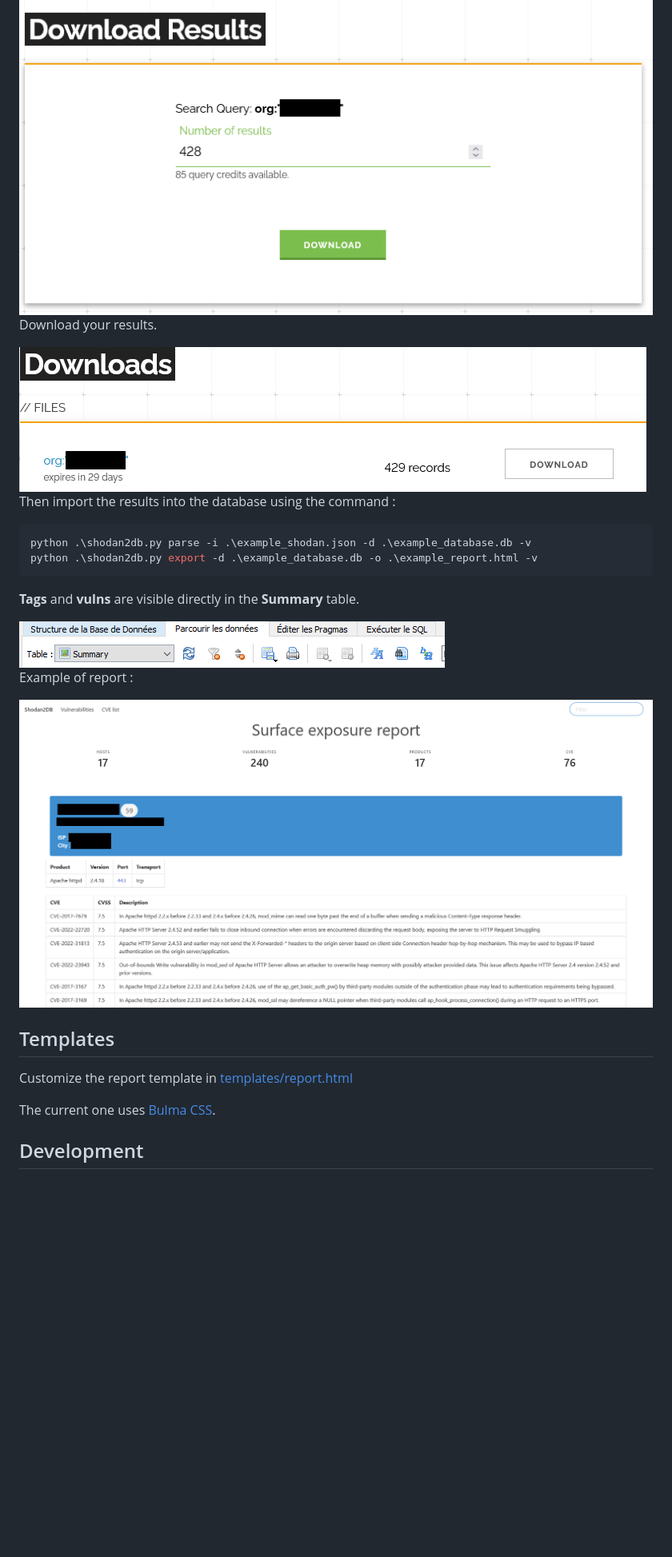
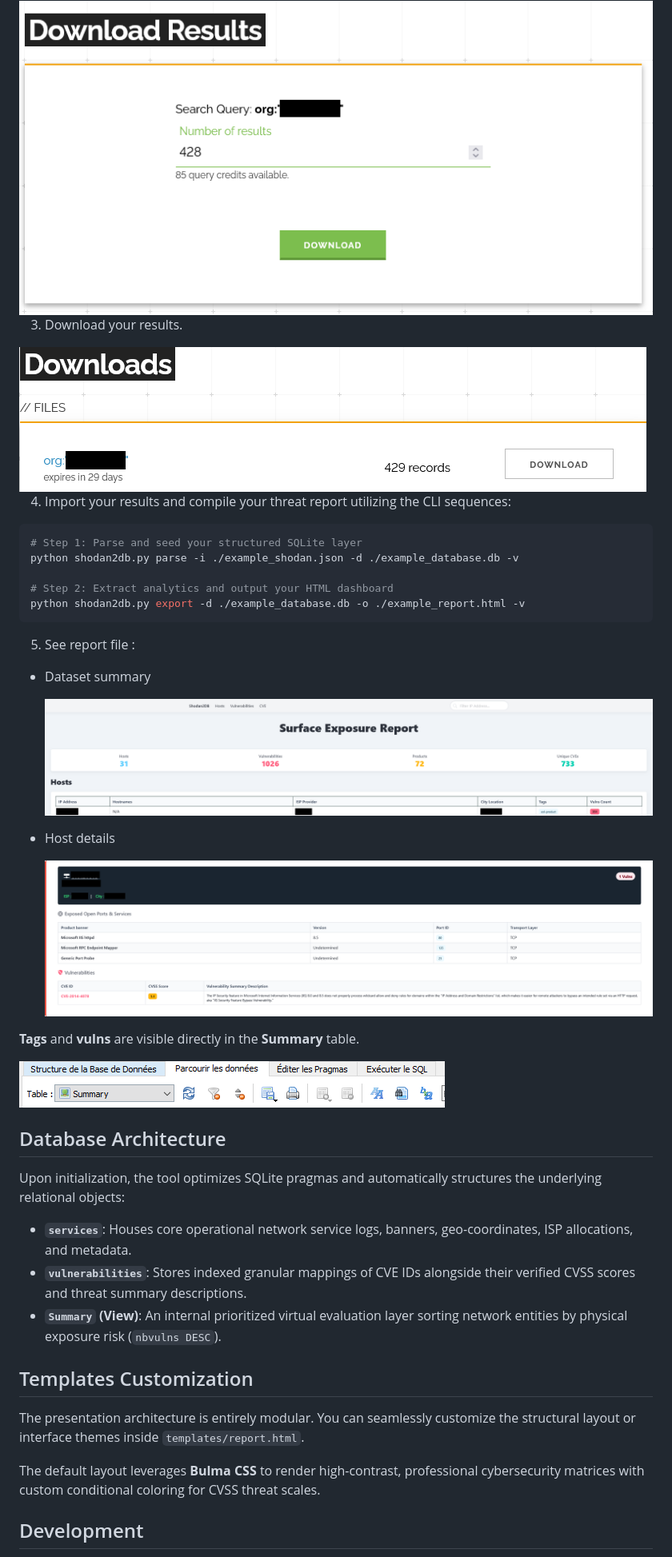
Before and after one commit to atao/Shodan2DB, a Markdown page: README.md, the part around the change printed below. Shown: that part at 80% size. Rendered like a GitHub page; pictures changed too: img/report.png, img/report2.png (added); blank space fills up the shorter version.

````diff
--- a/README.md
+++ b/README.md
@@ -73,30 +75,47 @@ Select the number of results to download.
 
 <img src="img/Shodan Results.png">
 
-Download your results.
+3. Download your results.
 
 <img src="img/Shodan Download.png">
 
-Then import the results into the database using the command :
+4. Import your results and compile your threat report utilizing the CLI sequences:
 
 ```bash
-python .\shodan2db.py parse -i .\example_shodan.json -d .\example_database.db -v
-python .\shodan2db.py export -d .\example_database.db -o .\example_report.html -v
+# Step 1: Parse and seed your structured SQLite layer
+python shodan2db.py parse -i ./example_shodan.json -d ./example_database.db -v
+
+# Step 2: Extract analytics and output your HTML dashboard
+python shodan2db.py export -d ./example_database.db -o ./example_report.html -v
 ```
+
+5. See report file :
+
+- Dataset summary
+
+  <img src="img/report.png">
+
+- Host details
+
+  <img src="img/report2.png">
 
 **Tags** and **vulns** are visible directly in the **Summary** table.
 
 <img src="img/Summary.png">
 
-Example of report :
+## Database Architecture
 
-<img src="img/report.png">
+Upon initialization, the tool optimizes SQLite pragmas and automatically structures the underlying relational objects:
 
-## Templates
+- **`services`**: Houses core operational network service logs, banners, geo-coordinates, ISP allocations, and metadata.
+- **`vulnerabilities`**: Stores indexed granular mappings of CVE IDs alongside their verified CVSS scores and threat summary descriptions.
+- **`Summary` (View)**: An internal prioritized virtual evaluation layer sorting network entities by physical exposure risk (`nbvulns DESC`).
 
-Customize the report template in [templates/report.html](templates/report.html)
+## Templates Customization
 
-The current one uses [Bulma CSS](https://bulma.io/).
+The presentation architecture is entirely modular. You can seamlessly customize the structural layout or interface themes inside `templates/report.html`.
+
+The default layout leverages **Bulma CSS** to render high-contrast, professional cybersecurity matrices with custom conditional coloring for CVSS threat scales.
 
 ## Development
 
````
Also changed, not shown: other parts of README.md (+25 -20 lines), 2 other files.
